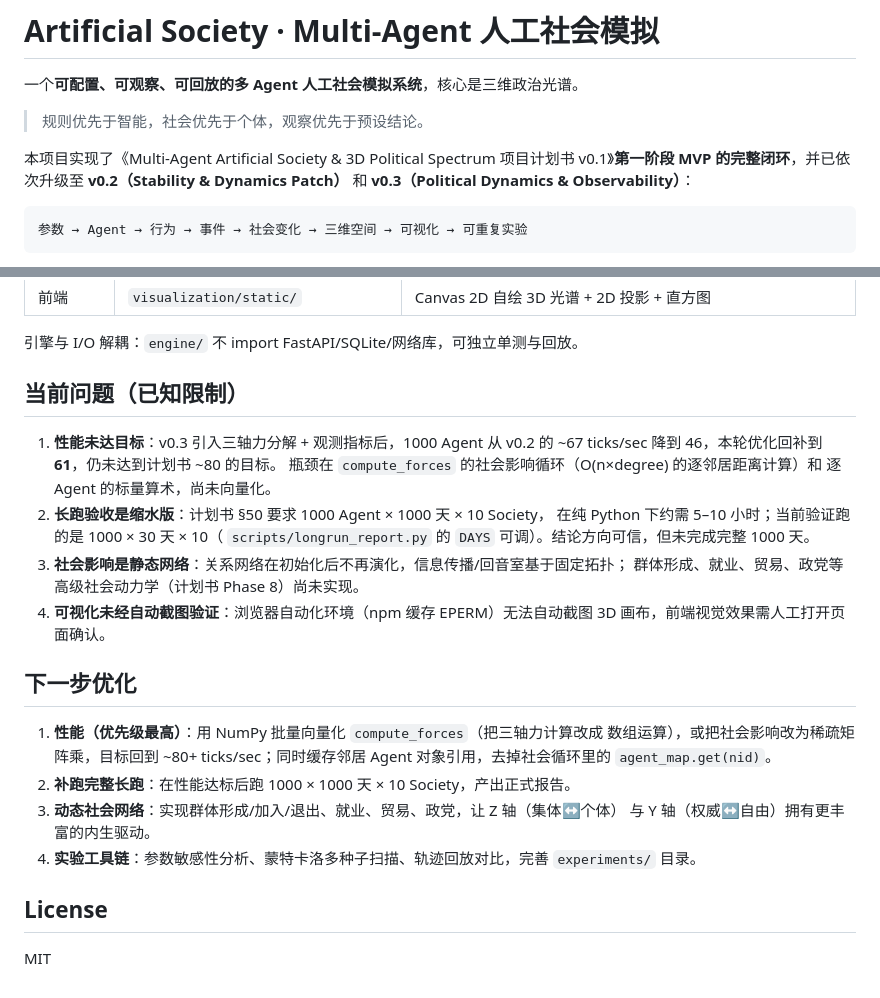
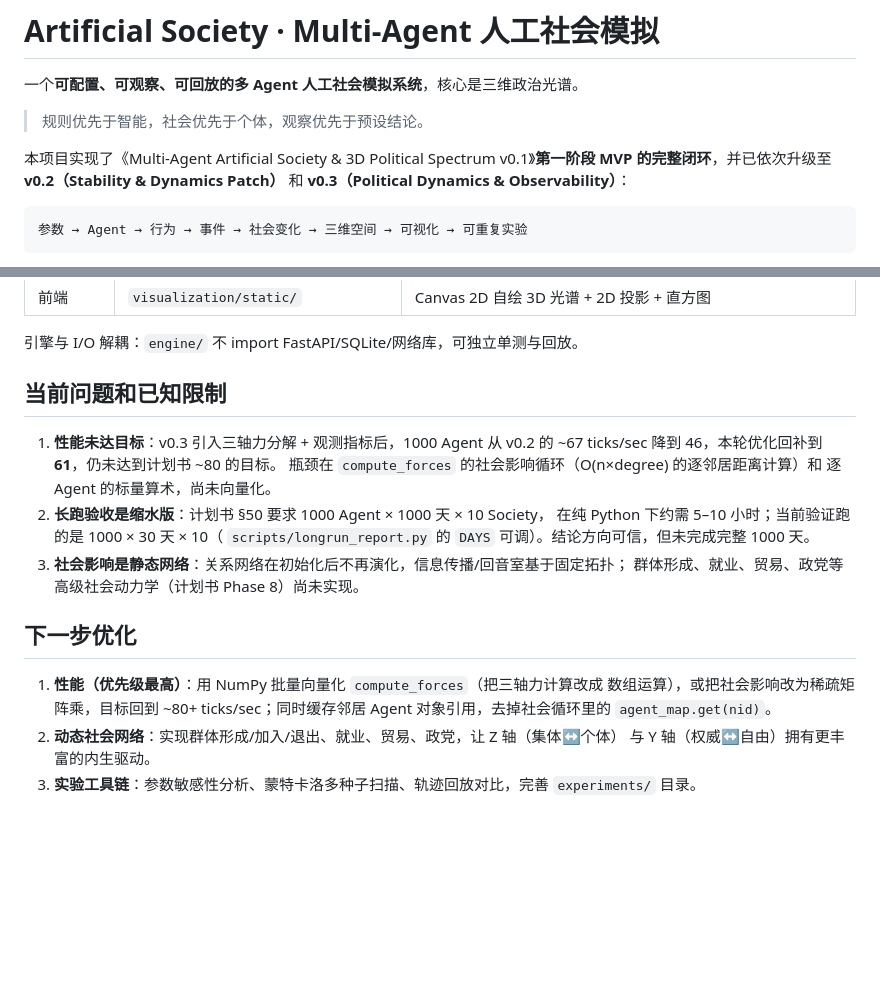
Before and after one commit to Langeskov/ArtificialSociety, a Markdown page: README.md, 2 parts joined by grey strips. GitHub-like rendering; blank space fills up the shorter version.

````diff
--- a/README.md
+++ b/README.md
@@ -4,7 +4,7 @@
 
 > 规则优先于智能，社会优先于个体，观察优先于预设结论。
 
-本项目实现了《Multi-Agent Artificial Society & 3D Political Spectrum 项目计划书 v0.1》**第一阶段 MVP 的完整闭环**，并已依次升级至 **v0.2（Stability & Dynamics Patch）** 和 **v0.3（Political Dynamics & Observability）**：
+本项目实现了《Multi-Agent Artificial Society & 3D Political Spectrum v0.1》**第一阶段 MVP 的完整闭环**，并已依次升级至 **v0.2（Stability & Dynamics Patch）** 和 **v0.3（Political Dynamics & Observability）**：
 
 ```
 参数 → Agent → 行为 → 事件 → 社会变化 → 三维空间 → 可视化 → 可重复实验
@@ -251,7 +251,7 @@ LLM 使用比例 · Model Provider · Model Name
 
 引擎与 I/O 解耦：`engine/` 不 import FastAPI/SQLite/网络库，可独立单测与回放。
 
-## 当前问题（已知限制）
+## 当前问题和已知限制
 
 1. **性能未达目标**：v0.3 引入三轴力分解 + 观测指标后，1000 Agent 从 v0.2 的 ~67
    ticks/sec 降到 46，本轮优化回补到 **61**，仍未达到计划书 ~80 的目标。
@@ -262,20 +262,13 @@ LLM 使用比例 · Model Provider · Model Name
    `scripts/longrun_report.py` 的 `DAYS` 可调）。结论方向可信，但未完成完整 1000 天。
 3. **社会影响是静态网络**：关系网络在初始化后不再演化，信息传播/回音室基于固定拓扑；
    群体形成、就业、贸易、政党等高级社会动力学（计划书 Phase 8）尚未实现。
-4. **可视化未经自动截图验证**：浏览器自动化环境（npm 缓存 EPERM）无法自动截图 3D
-   画布，前端视觉效果需人工打开页面确认。
 
 ## 下一步优化
 
 1. **性能（优先级最高）**：用 NumPy 批量向量化 `compute_forces`（把三轴力计算改成
    数组运算），或把社会影响改为稀疏矩阵乘，目标回到 ~80+ ticks/sec；同时缓存邻居
    Agent 对象引用，去掉社会循环里的 `agent_map.get(nid)`。
-2. **补跑完整长跑**：在性能达标后跑 1000 × 1000 天 × 10 Society，产出正式报告。
-3. **动态社会网络**：实现群体形成/加入/退出、就业、贸易、政党，让 Z 轴（集体↔个体）
+2. **动态社会网络**：实现群体形成/加入/退出、就业、贸易、政党，让 Z 轴（集体↔个体）
    与 Y 轴（权威↔自由）拥有更丰富的内生驱动。
-4. **实验工具链**：参数敏感性分析、蒙特卡洛多种子扫描、轨迹回放对比，完善
+3. **实验工具链**：参数敏感性分析、蒙特卡洛多种子扫描、轨迹回放对比，完善
    `experiments/` 目录。
-
-## License
-
-MIT
````
